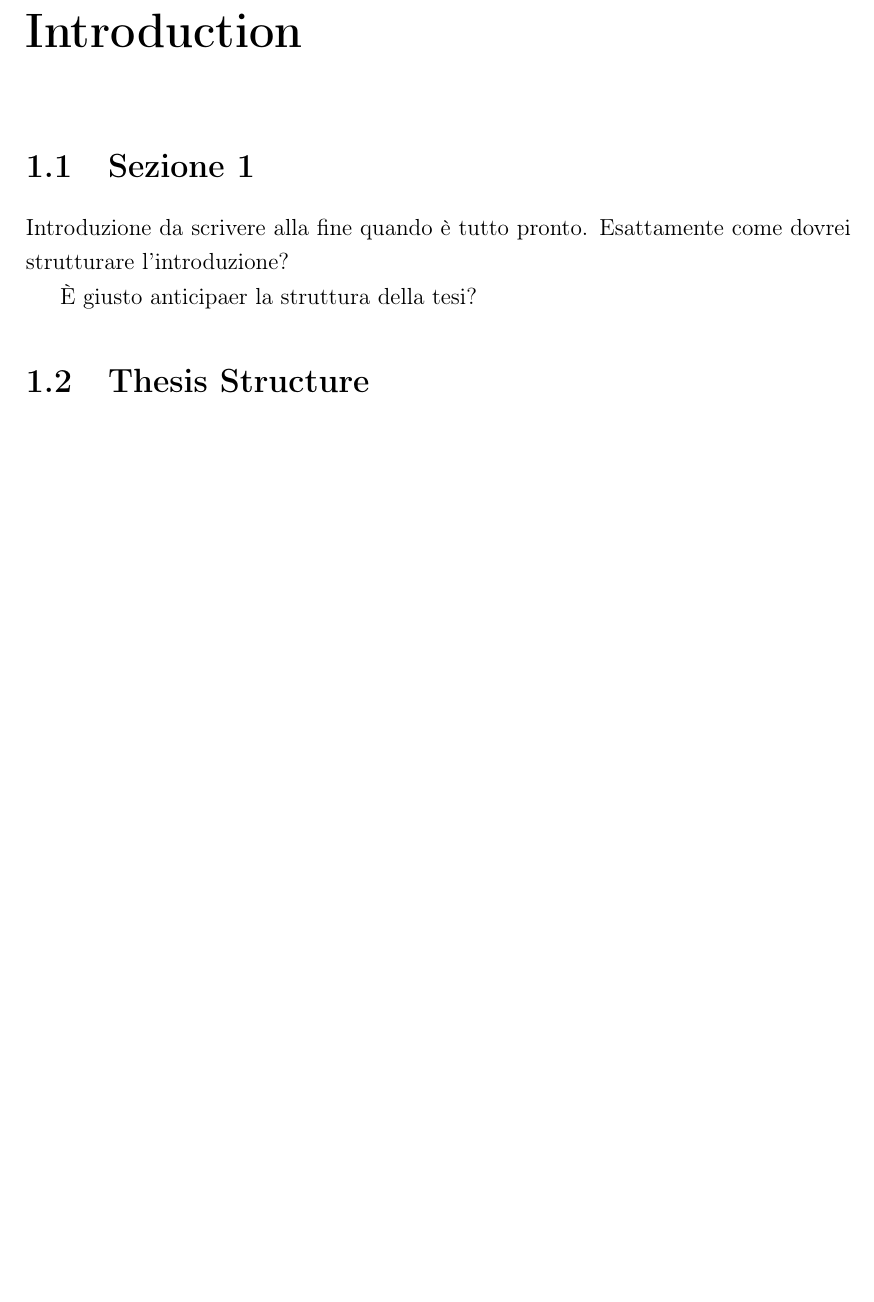
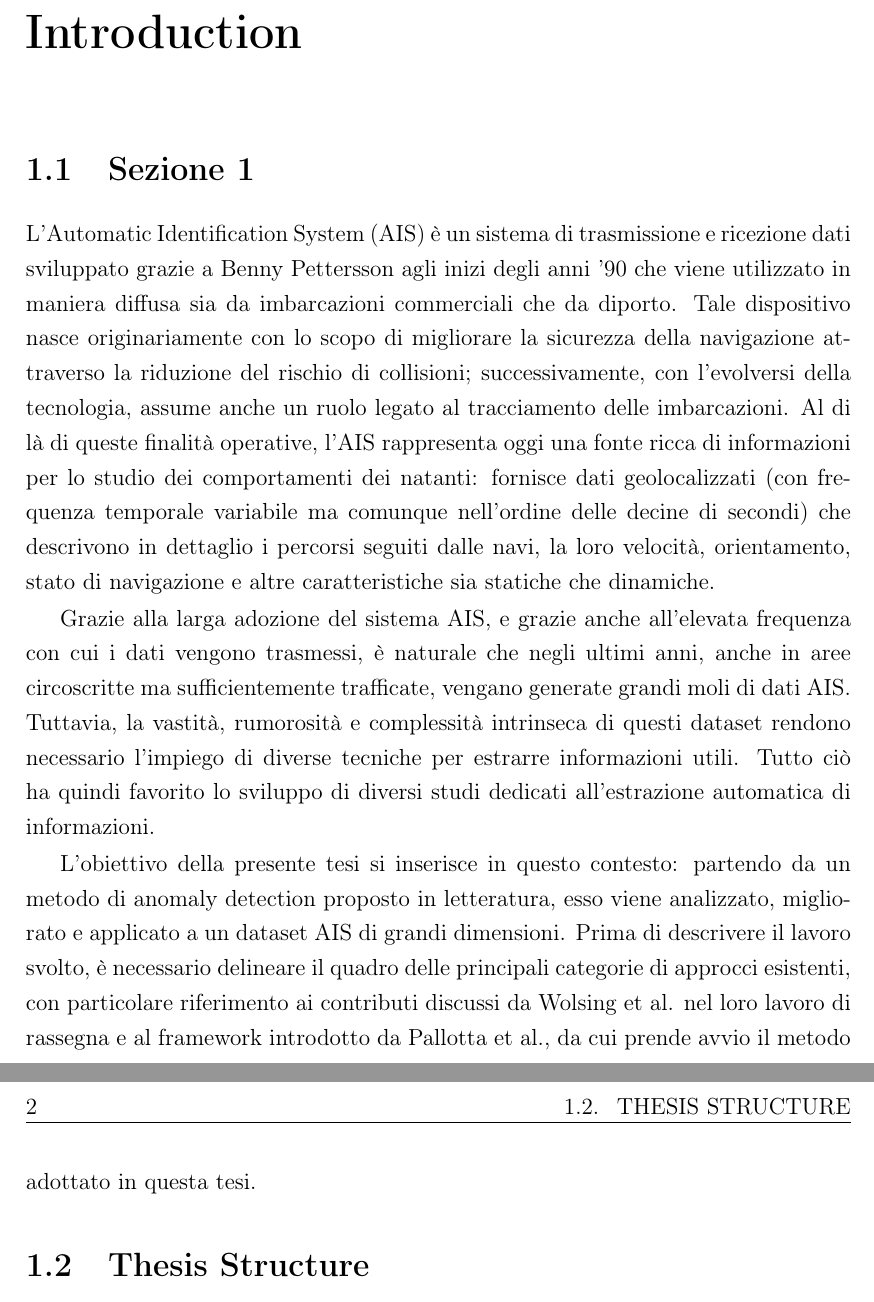
Before and after one commit to Accazeta/AIS_data_analysis, a LaTeX thesis (thesis/main.tex, which reads thesis/sections/2_introduction.tex): part of page 6 of 12 before the commit and two parts of pages 6 and 7 of 13 after it, the two joined at a grey line, cut so that both start at the same text, the shorter picture padded with empty space. Compiled offline with pdfLaTeX.

Commit message:
Prima bozza introduzione

```diff
--- a/thesis/sections/2_introduction.tex
+++ b/thesis/sections/2_introduction.tex
@@ -3,10 +3,27 @@
 \label{chap:introduction}
 
 \section{Sezione 1}
-Introduzione da scrivere alla fine quando è tutto pronto.
-Esattamente come dovrei strutturare l'introduzione?
+L’Automatic Identification System (AIS) è un sistema di trasmissione e ricezione dati sviluppato grazie a Benny Pettersson agli inizi
+degli anni '90 che viene utilizzato in maniera diffusa sia da imbarcazioni commerciali che da diporto.
+Tale dispositivo nasce originariamente con lo scopo di migliorare la sicurezza della navigazione attraverso la riduzione
+del rischio di collisioni; successivamente, con l'evolversi della tecnologia, assume anche un ruolo legato al tracciamento
+delle imbarcazioni.
+Al di là di queste finalità operative, l’AIS rappresenta oggi una fonte ricca di informazioni per lo studio dei comportamenti
+dei natanti: fornisce dati geolocalizzati (con frequenza temporale variabile ma comunque nell'ordine delle decine di secondi)
+che descrivono in dettaglio i percorsi seguiti dalle navi, la loro velocità, orientamento, stato di navigazione
+e altre caratteristiche sia statiche che dinamiche.
 
-È giusto anticipaer la struttura della tesi?
+Grazie alla larga adozione del sistema AIS, e grazie anche all'elevata frequenza con cui i dati vengono trasmessi,
+è naturale che negli ultimi anni, anche in aree circoscritte ma sufficientemente trafficate, vengano generate grandi moli
+di dati AIS. Tuttavia, la vastità, rumorosità e complessità intrinseca di questi dataset rendono necessario l'impiego di diverse
+tecniche per estrarre informazioni utili. Tutto ciò ha quindi favorito lo sviluppo di diversi studi dedicati all'estrazione
+automatica di informazioni.
+
+L’obiettivo della presente tesi si inserisce in questo contesto: partendo da un metodo di anomaly detection proposto in letteratura,
+ esso viene analizzato, migliorato e applicato a un dataset AIS di grandi dimensioni. Prima di descrivere il lavoro svolto,
+ è necessario delineare il quadro delle principali categorie di approcci esistenti,
+ con particolare riferimento ai contributi discussi da Wolsing et al. nel loro lavoro di rassegna e al framework introdotto da
+ Pallotta et al., da cui prende avvio il metodo adottato in questa tesi.
 
 \section{Thesis Structure}
 Struttura della tesi.
```
Also changed, not shown: thesis/main.pdf.
